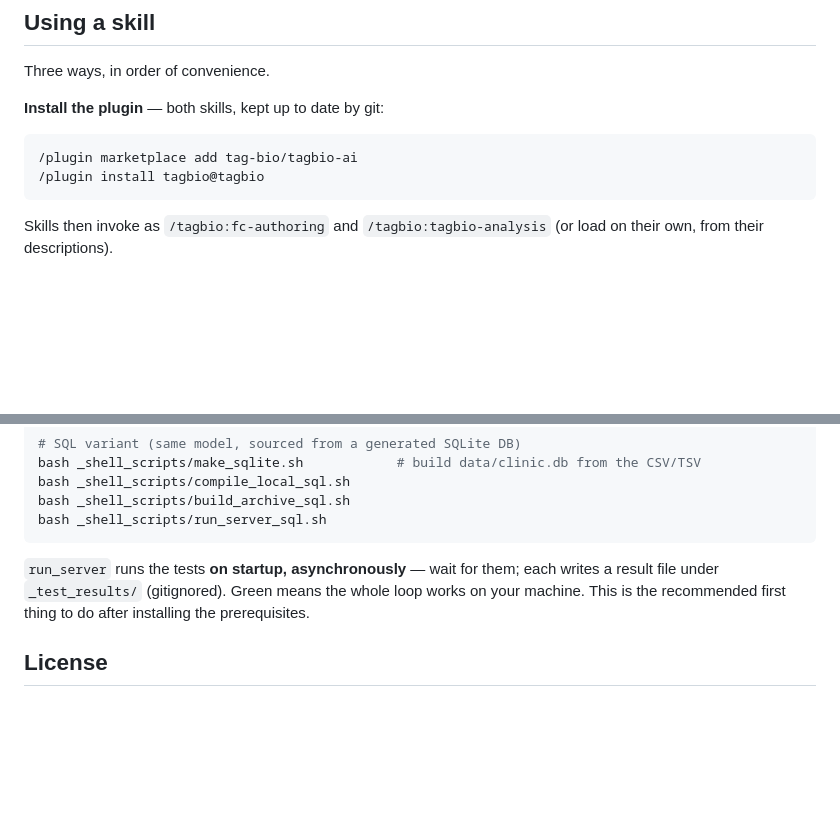
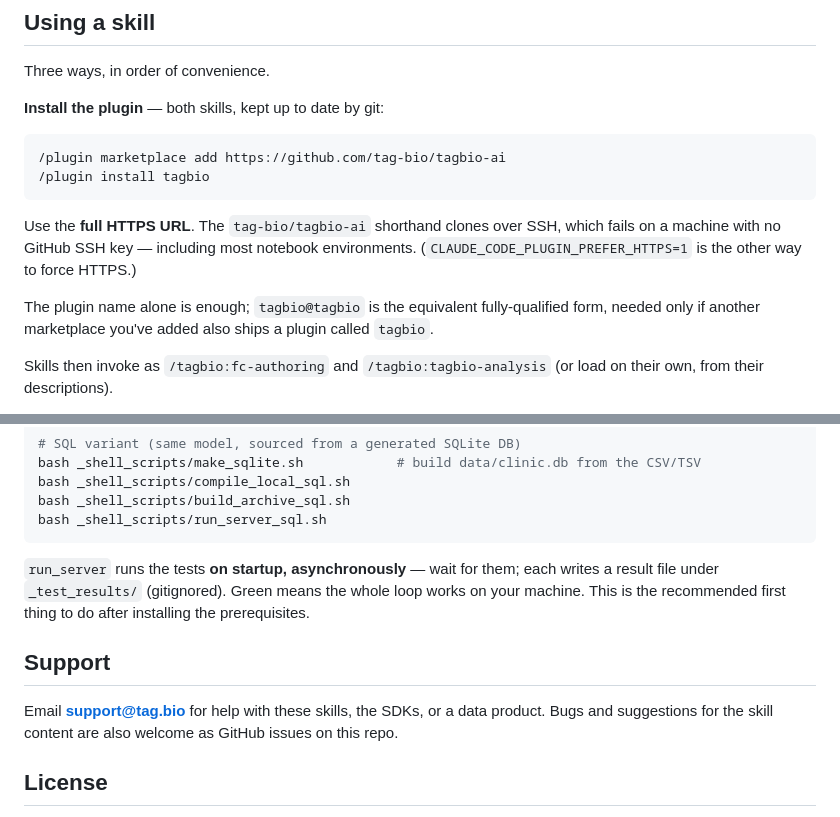
Before and after one commit to tag-bio/tagbio-ai, a Markdown page: README.md, 2 parts joined by grey strips. Rendered like a GitHub page; blank space fills up the shorter version.

````diff
--- a/README.md
+++ b/README.md
@@ -28,9 +28,16 @@ Three ways, in order of convenience.
 **Install the plugin** — both skills, kept up to date by git:
 
 ```
-/plugin marketplace add tag-bio/tagbio-ai
-/plugin install tagbio@tagbio
+/plugin marketplace add https://github.com/tag-bio/tagbio-ai
+/plugin install tagbio
 ```
+
+Use the **full HTTPS URL**. The `tag-bio/tagbio-ai` shorthand clones over SSH, which fails on a
+machine with no GitHub SSH key — including most notebook environments. (`CLAUDE_CODE_PLUGIN_PREFER_HTTPS=1`
+is the other way to force HTTPS.)
+
+The plugin name alone is enough; `tagbio@tagbio` is the equivalent fully-qualified form, needed only
+if another marketplace you've added also ships a plugin called `tagbio`.
 
 Skills then invoke as `/tagbio:fc-authoring` and `/tagbio:tagbio-analysis` (or load on their own,
 from their descriptions).
@@ -93,6 +100,11 @@ bash _shell_scripts/run_server_sql.sh
 file under `_test_results/` (gitignored). Green means the whole loop works on your machine. This is
 the recommended first thing to do after installing the prerequisites.
 
+## Support
+
+Email **support@tag.bio** for help with these skills, the SDKs, or a data product. Bugs and
+suggestions for the skill content are also welcome as GitHub issues on this repo.
+
 ## License
 
 Licensed under the Apache License, Version 2.0 — see [LICENSE](LICENSE) and [NOTICE](NOTICE).
````
Also changed, not shown: skills/tagbio-analysis/INSTALL.md (+14 -2 lines), 1 other file.
